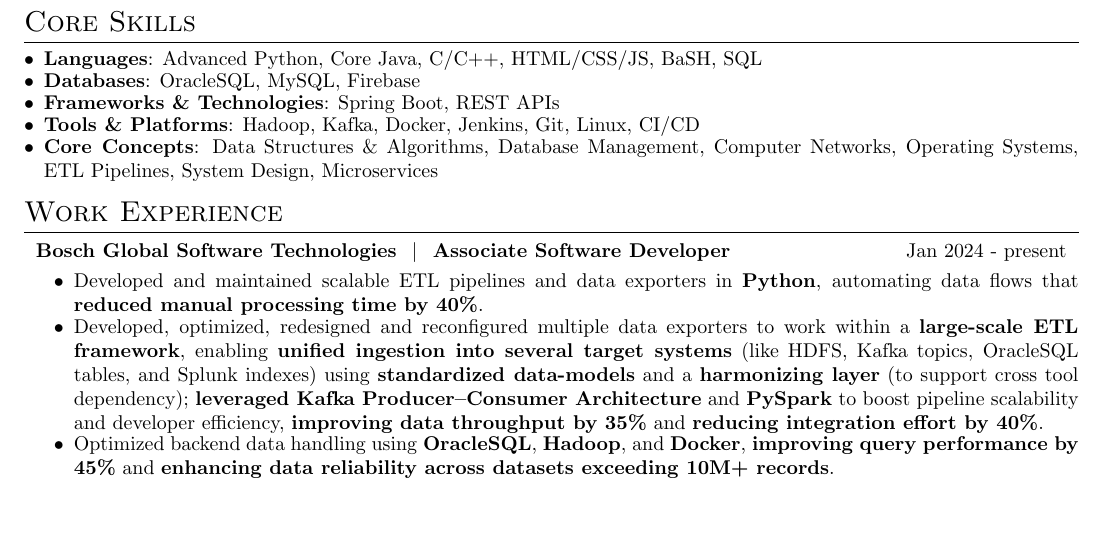
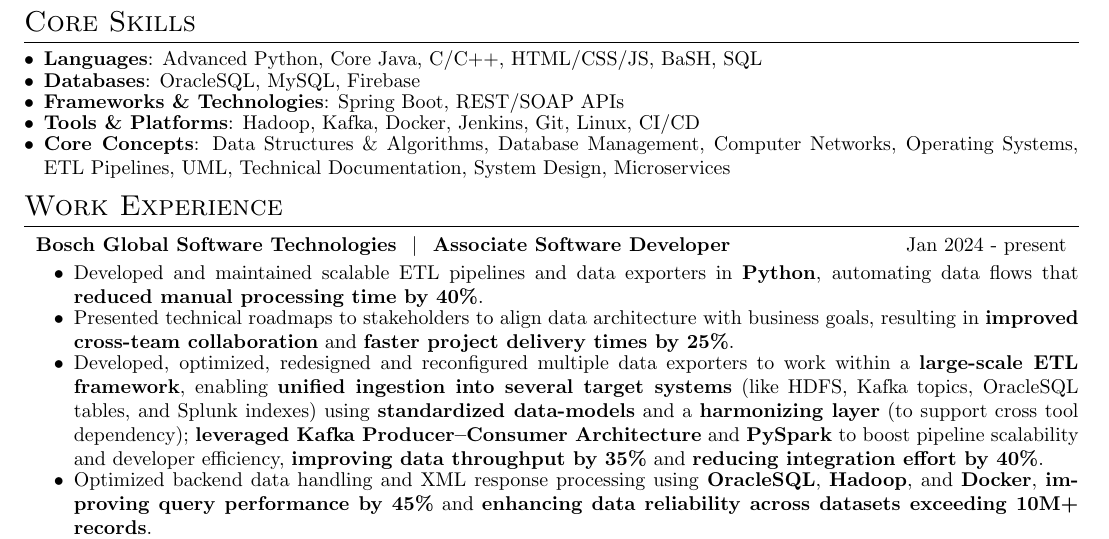
Before and after one commit to ShashankMaurya/Resume, a LaTeX document (index.tex): part of the page, cut so that both start at the same text, the shorter picture padded with empty space. Compiled offline with pdfLaTeX.

Commit message:
EY Resume Dec 2025

```diff
--- a/index.tex
+++ b/index.tex
@@ -103,9 +103,9 @@
 \begin{itemize}[leftmargin=*, itemsep=-5pt]
     \item \textbf{Languages}: Advanced Python, Core Java, C/C++, HTML/CSS/JS, BaSH, SQL
     \item \textbf{Databases}: OracleSQL, MySQL, Firebase
-    \item \textbf{Frameworks \& Technologies}: Spring Boot, REST APIs
+    \item \textbf{Frameworks \& Technologies}: Spring Boot, REST/SOAP APIs
     \item \textbf{Tools \& Platforms}: Hadoop, Kafka, Docker, Jenkins, Git, Linux, CI/CD
-    \item \textbf{Core Concepts}: Data Structures \& Algorithms, Database Management, Computer Networks, Operating Systems, ETL Pipelines, System Design, Microservices
+    \item \textbf{Core Concepts}: Data Structures \& Algorithms, Database Management, Computer Networks, Operating Systems, ETL Pipelines, UML, Technical Documentation, System Design, Microservices
 \end{itemize}
 
 %----------------------------------------------------------------------------------------
@@ -116,8 +116,9 @@
 \begin{jobshort}{Bosch Global Software Technologies \ $|$ \ \href{https://drive.google.com/file/d/1hNmzpBB9Um7AT7RnKK6kc4xhsKgf8IDf/view?usp=sharing}{Associate Software Developer}}{Jan 2024 - present}
     \begin{itemize}[itemsep=-5pt]
         \item Developed and maintained scalable ETL pipelines and data exporters in \textbf{Python}, automating data flows that \textbf{reduced manual processing time by 40\%}.
+        \item Presented technical roadmaps to stakeholders to align data architecture with business goals, resulting in \textbf{improved cross-team collaboration} and \textbf{faster project delivery times by 25\%}.
         \item Developed, optimized, redesigned and reconfigured multiple data exporters to work within a \textbf{large-scale ETL framework}, enabling \textbf{unified ingestion into several target systems} (like HDFS, Kafka topics, OracleSQL tables, and Splunk indexes) using \textbf{standardized data-models} and a \textbf{harmonizing layer} (to support cross tool dependency); \textbf{leveraged Kafka Producer–Consumer Architecture} and \textbf{PySpark} to boost pipeline scalability and developer efficiency, \textbf{improving data throughput by 35\%} and \textbf{reducing integration effort by 40\%}.
-        \item Optimized backend data handling using \textbf{OracleSQL}, \textbf{Hadoop}, and \textbf{Docker}, \textbf{improving query performance by 45\%} and \textbf{enhancing data reliability across datasets exceeding 10M+ records}.
+        \item Optimized backend data handling and XML response processing using \textbf{OracleSQL}, \textbf{Hadoop}, and \textbf{Docker}, \textbf{improving query performance by 45\%} and \textbf{enhancing data reliability across datasets exceeding 10M+ records}.
         % \item Delivered end-to-end data solutions for internal teams and clients, enabling faster analytics, improved reporting accuracy, and high system uptime.
         \item Developed an interactive \textbf{Streamlit} frontend to visualize FastAPI endpoint data and deliver fundamental data analytics, improving data accessibility for internal teams and \textbf{reducing lookup and debugging time by 50\% across multiple tools}.
     \end{itemize}
```
